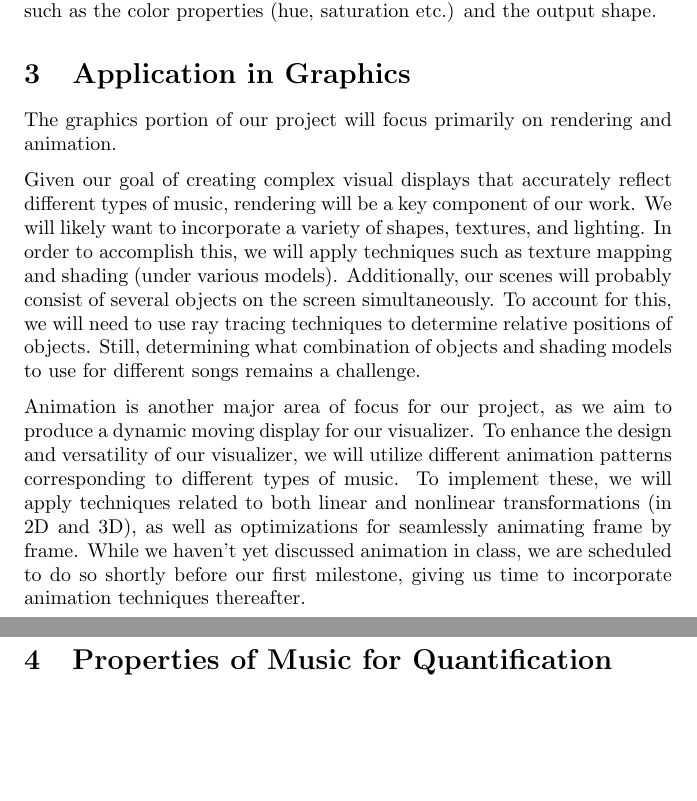
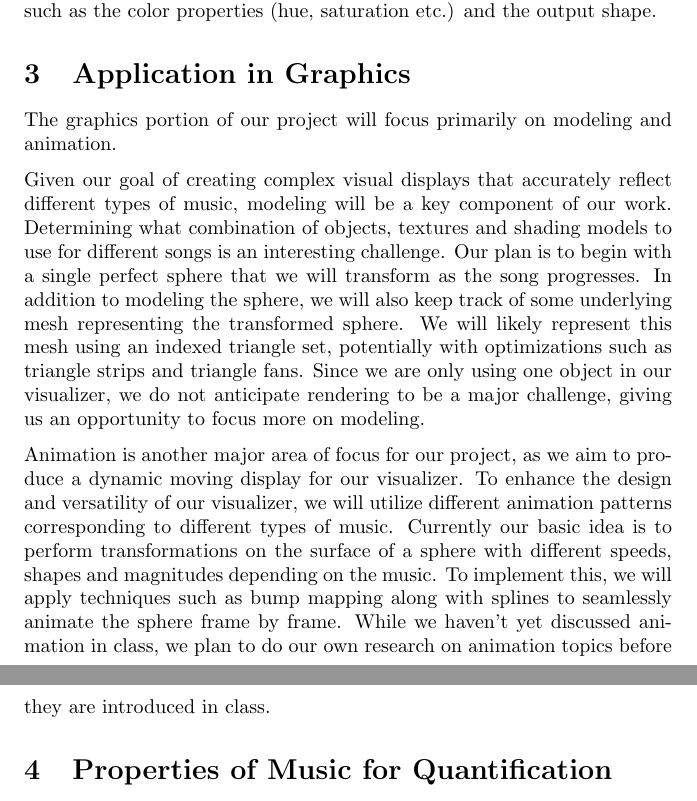
Before and after one commit to Oneman2feet/a-sharp, a LaTeX document (project-proposal/proposal.tex): two parts of pages 2 and 3 of 4, joined at a grey line, cut so that both start at the same text, the shorter picture padded with empty space. Compiled offline with pdfLaTeX.

Commit message:
update application in graphics section

```diff
--- a/project-proposal/proposal.tex
+++ b/project-proposal/proposal.tex
@@ -71,11 +71,11 @@ The software we are planning to create will output a video file, given an audio
 
 \section{Application in Graphics}
 
-The graphics portion of our project will focus primarily on rendering and animation.
+The graphics portion of our project will focus primarily on modeling and animation.
 
-Given our goal of creating complex visual displays that accurately reflect different types of music, rendering will be a key component of our work. We will likely want to incorporate a variety of shapes, textures, and lighting. In order to accomplish this, we will apply techniques such as texture mapping and shading (under various models). Additionally, our scenes will probably consist of several objects on the screen simultaneously. To account for this, we will need to use ray tracing techniques to determine relative positions of objects. Still, determining what combination of objects and shading models to use for different songs remains a challenge.
+Given our goal of creating complex visual displays that accurately reflect different types of music, modeling will be a key component of our work. Determining what combination of objects, textures and shading models to use for different songs is an interesting challenge. Our plan is to begin with a single perfect sphere that we will transform as the song progresses. In addition to modeling the sphere, we will also keep track of some underlying mesh representing the transformed sphere. We will likely represent this mesh using an indexed triangle set, potentially with optimizations such as triangle strips and triangle fans. Since we are only using one object in our visualizer, we do not anticipate rendering to be a major challenge, giving us an opportunity to focus more on modeling.
 
-Animation is another major area of focus for our project, as we aim to produce a dynamic moving display for our visualizer. To enhance the design and versatility of our visualizer, we will utilize different animation patterns corresponding to different types of music. To implement these, we will apply techniques related to both linear and nonlinear transformations (in 2D and 3D), as well as optimizations for seamlessly animating frame by frame. While we haven't yet discussed animation in class, we are scheduled to do so shortly before our first milestone, giving us time to incorporate animation techniques thereafter.
+Animation is another major area of focus for our project, as we aim to produce a dynamic moving display for our visualizer. To enhance the design and versatility of our visualizer, we will utilize different animation patterns corresponding to different types of music. Currently our basic idea is to perform transformations on the surface of a sphere with different speeds, shapes and magnitudes depending on the music. To implement this, we will apply techniques such as bump mapping along with splines to seamlessly animate the sphere frame by frame. While we haven’t yet discussed animation in class, we plan to do our own research on animation topics before they are introduced in class.
 
 \section{Properties of Music for Quantification}
 
```
Also changed, not shown: project-proposal/proposal.pdf.
